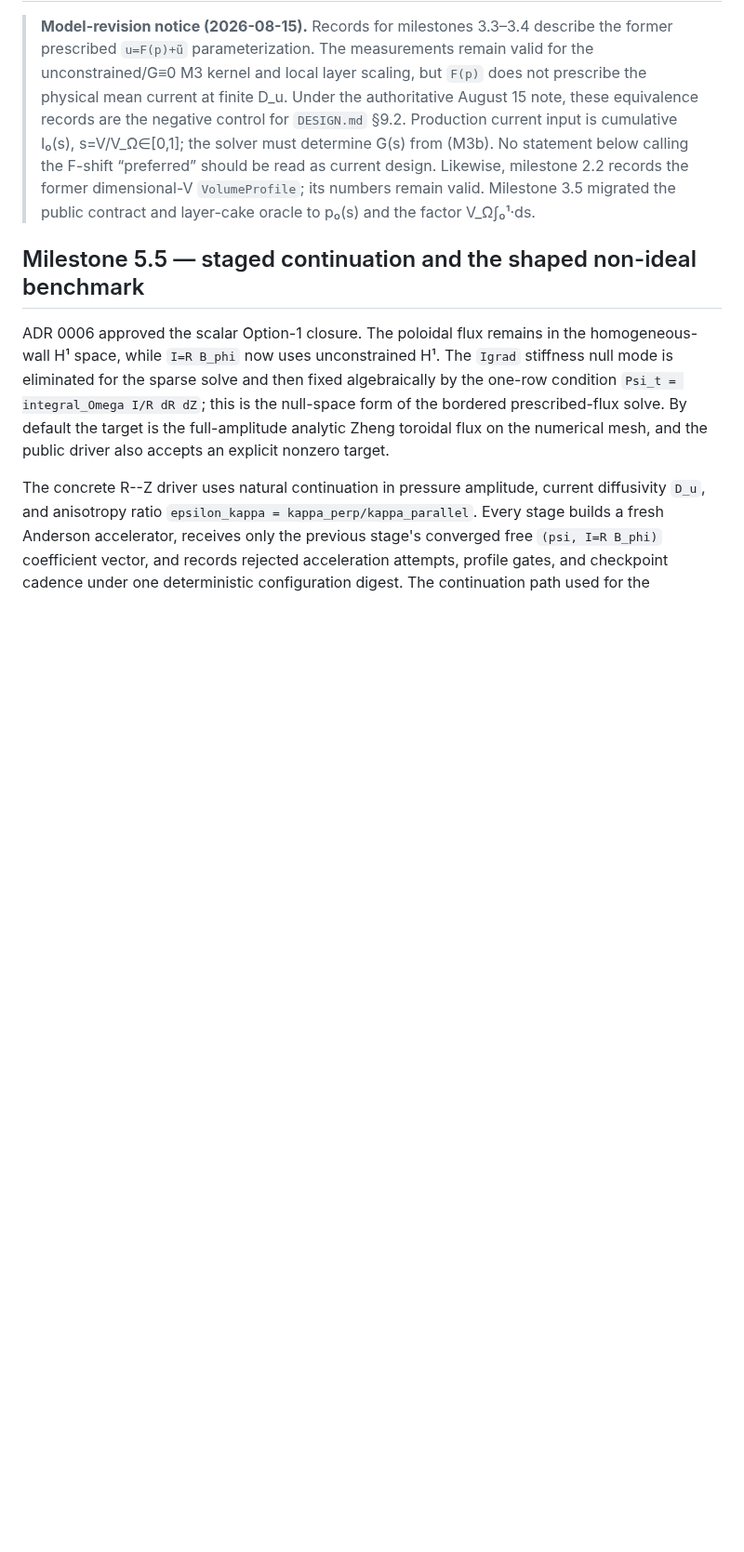
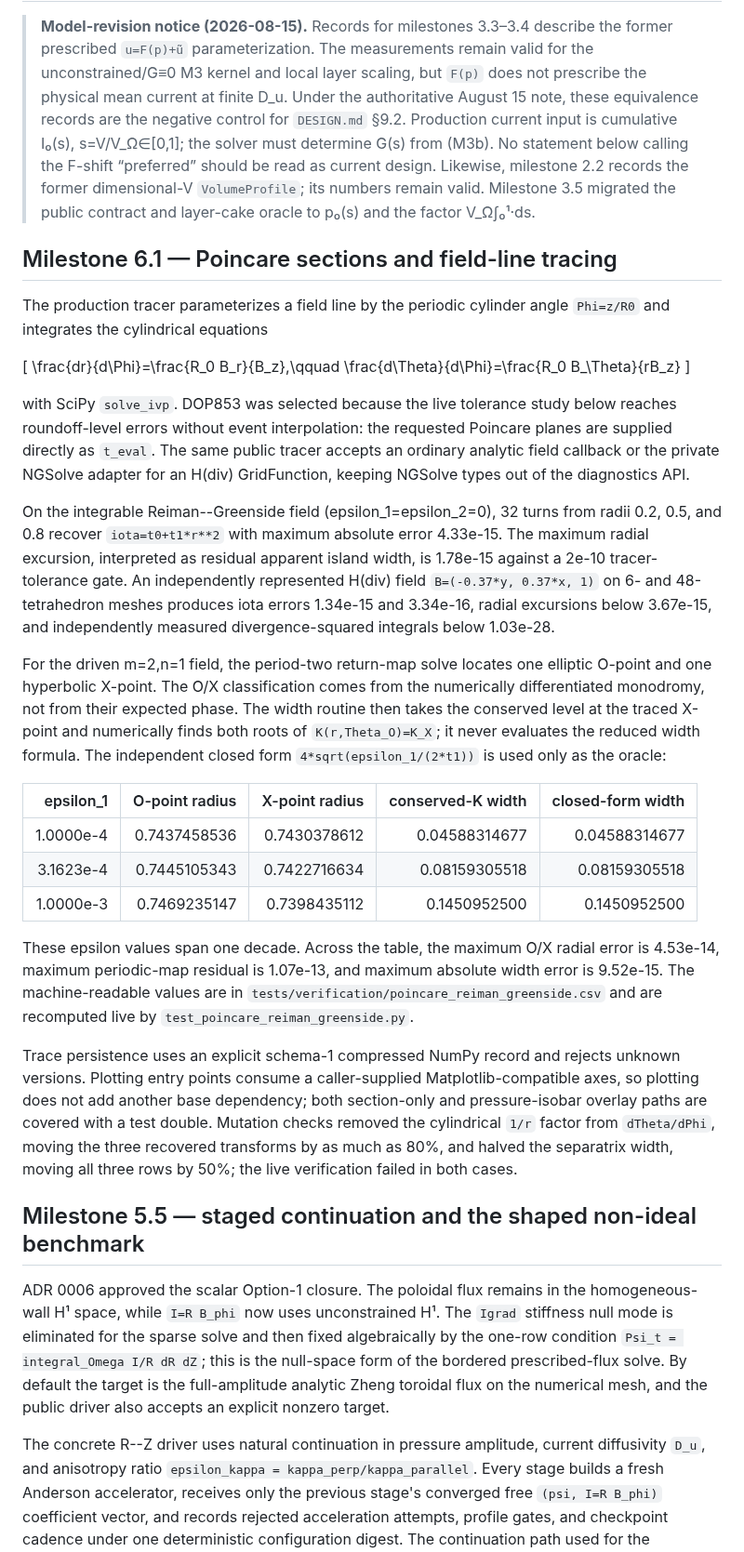
Before and after one commit to landreman/remec, a Markdown page: docs/verification.md, the part around the change. Shown at 93% size. Rendered like a GitHub page; blank space fills up the shorter version.

Commit message:
Milestone 6.1: record topology verification

```diff
--- a/docs/verification.md
+++ b/docs/verification.md
@@ -10,6 +10,57 @@
 > Likewise, milestone 2.2 records the former dimensional-V `VolumeProfile`; its
 > numbers remain valid. Milestone 3.5 migrated the public contract and layer-cake
 > oracle to p₀(s) and the factor V_Ω∫₀¹·ds.
+
+## Milestone 6.1 — Poincare sections and field-line tracing
+
+The production tracer parameterizes a field line by the periodic cylinder angle
+`Phi=z/R0` and integrates the cylindrical equations
+
+\[
+\frac{dr}{d\Phi}=\frac{R_0 B_r}{B_z},\qquad
+\frac{d\Theta}{d\Phi}=\frac{R_0 B_\Theta}{rB_z}
+\]
+
+with SciPy `solve_ivp`. DOP853 was selected because the live tolerance study below
+reaches roundoff-level errors without event interpolation: the requested Poincare planes
+are supplied directly as `t_eval`. The same public tracer accepts an ordinary analytic
+field callback or the private NGSolve adapter for an H(div) GridFunction, keeping
+NGSolve types out of the diagnostics API.
+
+On the integrable Reiman--Greenside field (epsilon_1=epsilon_2=0), 32 turns from radii
+0.2, 0.5, and 0.8 recover `iota=t0+t1*r**2` with maximum absolute error
+4.33e-15. The maximum radial excursion, interpreted as residual apparent island width,
+is 1.78e-15 against a 2e-10 tracer-tolerance gate. An independently represented H(div)
+field `B=(-0.37*y, 0.37*x, 1)` on 6- and 48-tetrahedron meshes produces iota errors
+1.34e-15 and 3.34e-16, radial excursions below 3.67e-15, and independently measured
+divergence-squared integrals below 1.03e-28.
+
+For the driven m=2,n=1 field, the period-two return-map solve locates one elliptic
+O-point and one hyperbolic X-point. The O/X classification comes from the numerically
+differentiated monodromy, not from their expected phase. The width routine then takes
+the conserved level at the traced X-point and numerically finds both roots of
+`K(r,Theta_O)=K_X`; it never evaluates the reduced width formula. The independent
+closed form `4*sqrt(epsilon_1/(2*t1))` is used only as the oracle:
+
+| epsilon_1 | O-point radius | X-point radius | conserved-K width | closed-form width |
+| ---: | ---: | ---: | ---: | ---: |
+| 1.0000e-4 | 0.7437458536 | 0.7430378612 | 0.04588314677 | 0.04588314677 |
+| 3.1623e-4 | 0.7445105343 | 0.7422716634 | 0.08159305518 | 0.08159305518 |
+| 1.0000e-3 | 0.7469235147 | 0.7398435112 | 0.1450952500 | 0.1450952500 |
+
+These epsilon values span one decade. Across the table, the maximum O/X radial error is
+4.53e-14, maximum periodic-map residual is 1.07e-13, and maximum absolute width error
+is 9.52e-15. The machine-readable values are in
+`tests/verification/poincare_reiman_greenside.csv` and are recomputed live by
+`test_poincare_reiman_greenside.py`.
+
+Trace persistence uses an explicit schema-1 compressed NumPy record and rejects unknown
+versions. Plotting entry points consume a caller-supplied Matplotlib-compatible axes,
+so plotting does not add another base dependency; both section-only and pressure-isobar
+overlay paths are covered with a test double. Mutation checks removed the cylindrical
+`1/r` factor from `dTheta/dPhi`, moving the three recovered transforms by as much as
+80%, and halved the separatrix width, moving all three rows by 50%; the live verification
+failed in both cases.
 
 ## Milestone 5.5 — staged continuation and the shaped non-ideal benchmark
 
```
Also changed, not shown: docs/STATUS.md (+15 -4 lines), docs/dev_notes.md (+9 -0 lines).
